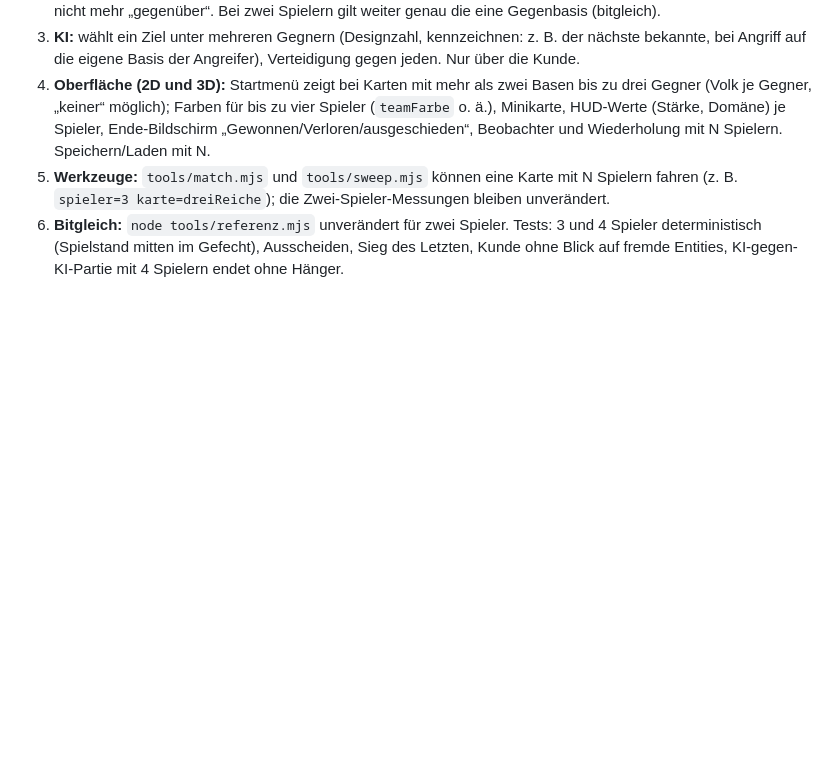
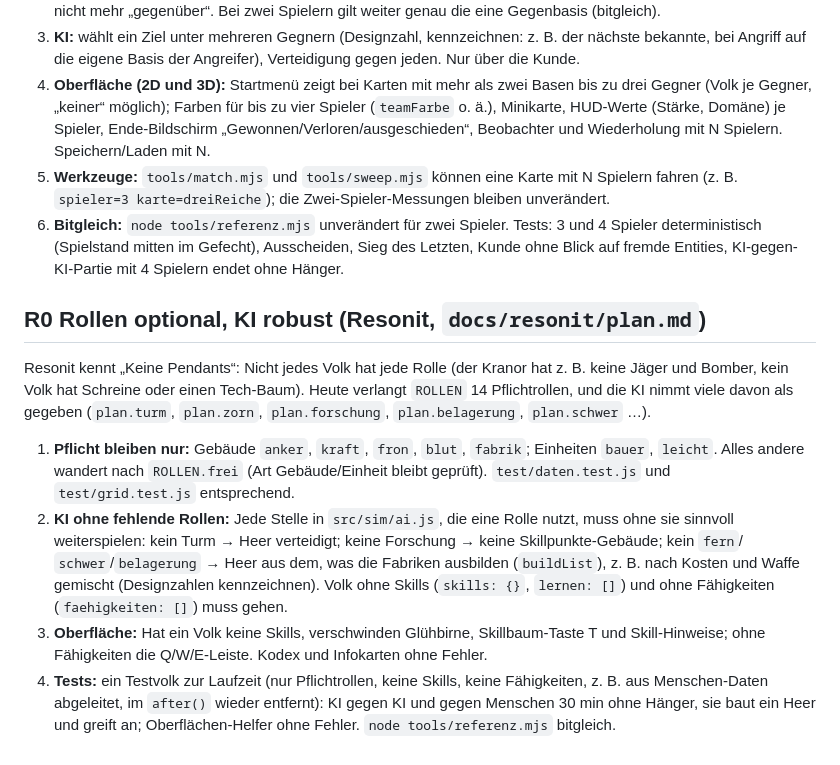
Before and after one commit to BRKNLimit/dreiReiche, a Markdown page: docs/umbau/pakete-sonnet.md, the part around the change. GitHub-like rendering; blank space fills up the shorter version.

Commit message:
Pakete Sonnet: R0 Rollen optional, KI robust (Resonit)
Co-Authored-By: Claude Opus 5.5 <noreply@anthropic.com>

```diff
--- a/docs/umbau/pakete-sonnet.md
+++ b/docs/umbau/pakete-sonnet.md
@@ -262,3 +262,31 @@ und bis zu drei KIs, in 2D und 3D. Online und Kampagne bleiben bei zwei.
    Tests: 3 und 4 Spieler deterministisch (Spielstand mitten im Gefecht),
    Ausscheiden, Sieg des Letzten, Kunde ohne Blick auf fremde Entities,
    KI-gegen-KI-Partie mit 4 Spielern endet ohne Hänger.
+
+## R0 Rollen optional, KI robust (Resonit, `docs/resonit/plan.md`)
+
+Resonit kennt „Keine Pendants“: Nicht jedes Volk hat jede Rolle (der Kranor
+hat z. B. keine Jäger und Bomber, kein Volk hat Schreine oder einen
+Tech-Baum). Heute verlangt `ROLLEN` 14 Pflichtrollen, und die KI nimmt viele
+davon als gegeben (`plan.turm`, `plan.zorn`, `plan.forschung`,
+`plan.belagerung`, `plan.schwer` …).
+
+1. **Pflicht bleiben nur:** Gebäude `anker`, `kraft`, `fron`, `blut`,
+   `fabrik`; Einheiten `bauer`, `leicht`. Alles andere wandert nach
+   `ROLLEN.frei` (Art Gebäude/Einheit bleibt geprüft). `test/daten.test.js`
+   und `test/grid.test.js` entsprechend.
+2. **KI ohne fehlende Rollen:** Jede Stelle in `src/sim/ai.js`, die eine
+   Rolle nutzt, muss ohne sie sinnvoll weiterspielen: kein Turm → Heer
+   verteidigt; keine Forschung → keine Skillpunkte-Gebäude; kein `fern`/
+   `schwer`/`belagerung` → Heer aus dem, was die Fabriken ausbilden
+   (`buildList`), z. B. nach Kosten und Waffe gemischt (Designzahlen
+   kennzeichnen). Volk ohne Skills (`skills: {}`, `lernen: []`) und ohne
+   Fähigkeiten (`faehigkeiten: []`) muss gehen.
+3. **Oberfläche:** Hat ein Volk keine Skills, verschwinden Glühbirne,
+   Skillbaum-Taste T und Skill-Hinweise; ohne Fähigkeiten die Q/W/E-Leiste.
+   Kodex und Infokarten ohne Fehler.
+4. **Tests:** ein Testvolk zur Laufzeit (nur Pflichtrollen, keine Skills,
+   keine Fähigkeiten, z. B. aus Menschen-Daten abgeleitet, im `after()`
+   wieder entfernt): KI gegen KI und gegen Menschen 30 min ohne Hänger, sie
+   baut ein Heer und greift an; Oberflächen-Helfer ohne Fehler.
+   `node tools/referenz.mjs` bitgleich.
```
